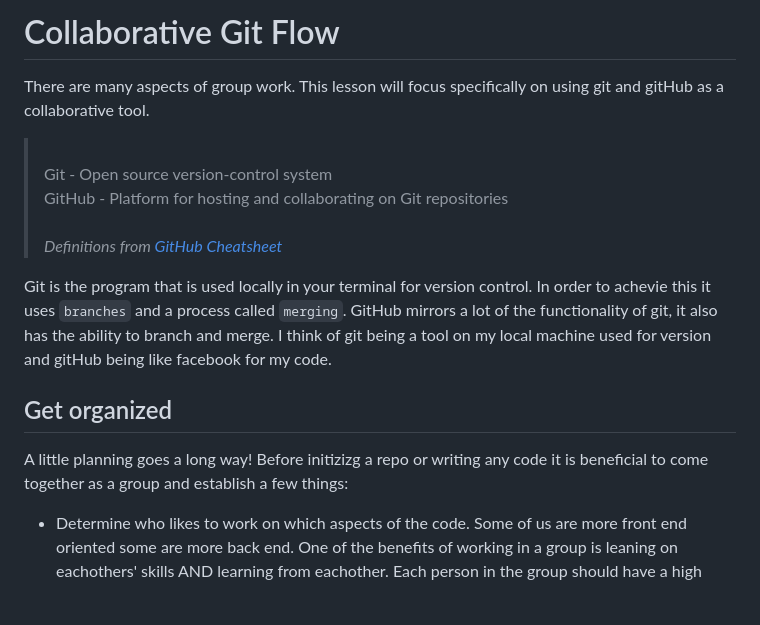
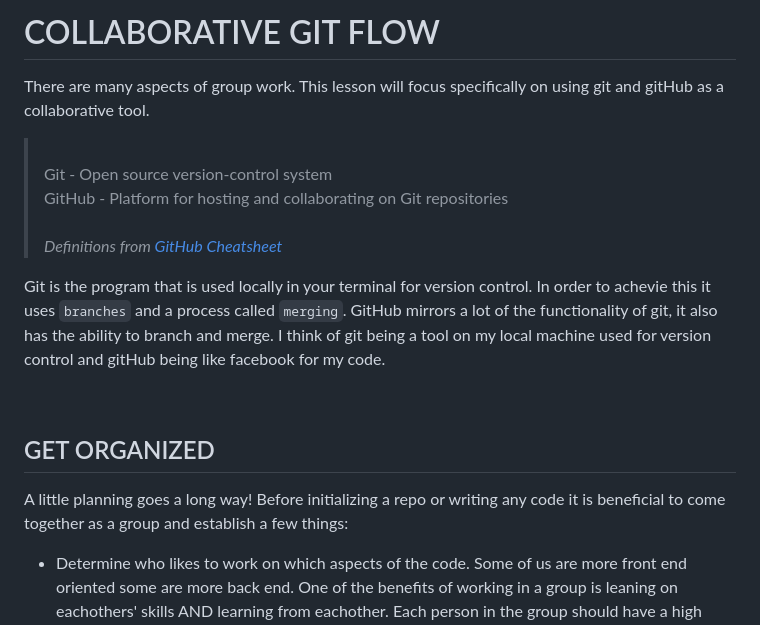
Before and after one commit to IntuitiveHarmony/collaborativeGitFlow, a Markdown page: README.md, the part around the change printed below. GitHub-like rendering; blank space fills up the shorter version.

```diff
--- a/README.md
+++ b/README.md
@@ -1,14 +1,16 @@
-# Collaborative Git Flow
+# COLLABORATIVE GIT FLOW
 
 There are many aspects of group work. This lesson will focus specifically  on using git and gitHub as a collaborative tool.
 
 > <br>Git - Open source version-control system <br>GitHub - Platform for hosting and collaborating on Git repositories <br><br>*Definitions from [GitHub Cheatsheet](https://training.github.com/downloads/github-git-cheat-sheet.pdf "GitHub Cheatsheet")*
 
-Git is the program that is used locally in your terminal for version control. In order to achevie this it uses `branches` and a process called `merging`.  GitHub mirrors a lot of the functionality of git, it also has the ability to branch and merge.  I think of git being a tool on my local machine used for version and gitHub being like facebook for my code.
+Git is the program that is used locally in your terminal for version control. In order to achevie this it uses `branches` and a process called `merging`.  GitHub mirrors a lot of the functionality of git, it also has the ability to branch and merge.  I think of git being a tool on my local machine used for version control and gitHub being like facebook for my code.
 
-## Get organized
+<br>
 
-A little planning goes a long way!  Before initizizg a repo or writing any code it is beneficial to come together as a group and establish a few things:
+## GET ORGANIZED
+
+A little planning goes a long way!  Before initializing a repo or writing any code it is beneficial to come together as a group and establish a few things:
 
 - Determine who likes to work on which aspects of the code.  Some of us are more front end oriented some are more back end.  One of the benefits of working in a group is leaning on eachothers' skills AND learning from eachother.  Each person in the group should have a high level understanding of what each member is doing with their code even though they may not be working on that specific part.
 
```
Also changed, not shown: other parts of README.md (+84 -1 lines), images/Invite.png (added), images/addCollabs.png (added), images/devBranch.png (added), images/pendingInvite.png (added), images/terminalBranch.png (added).
